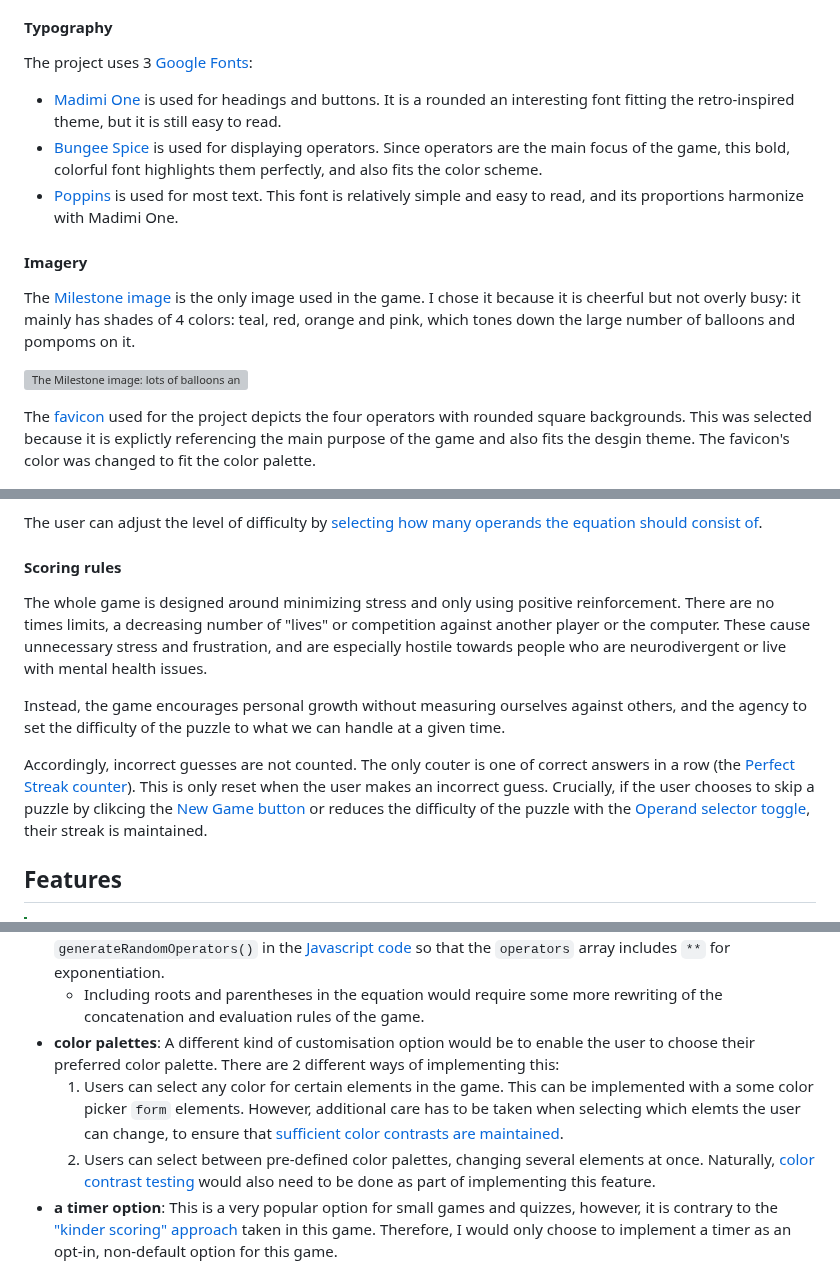
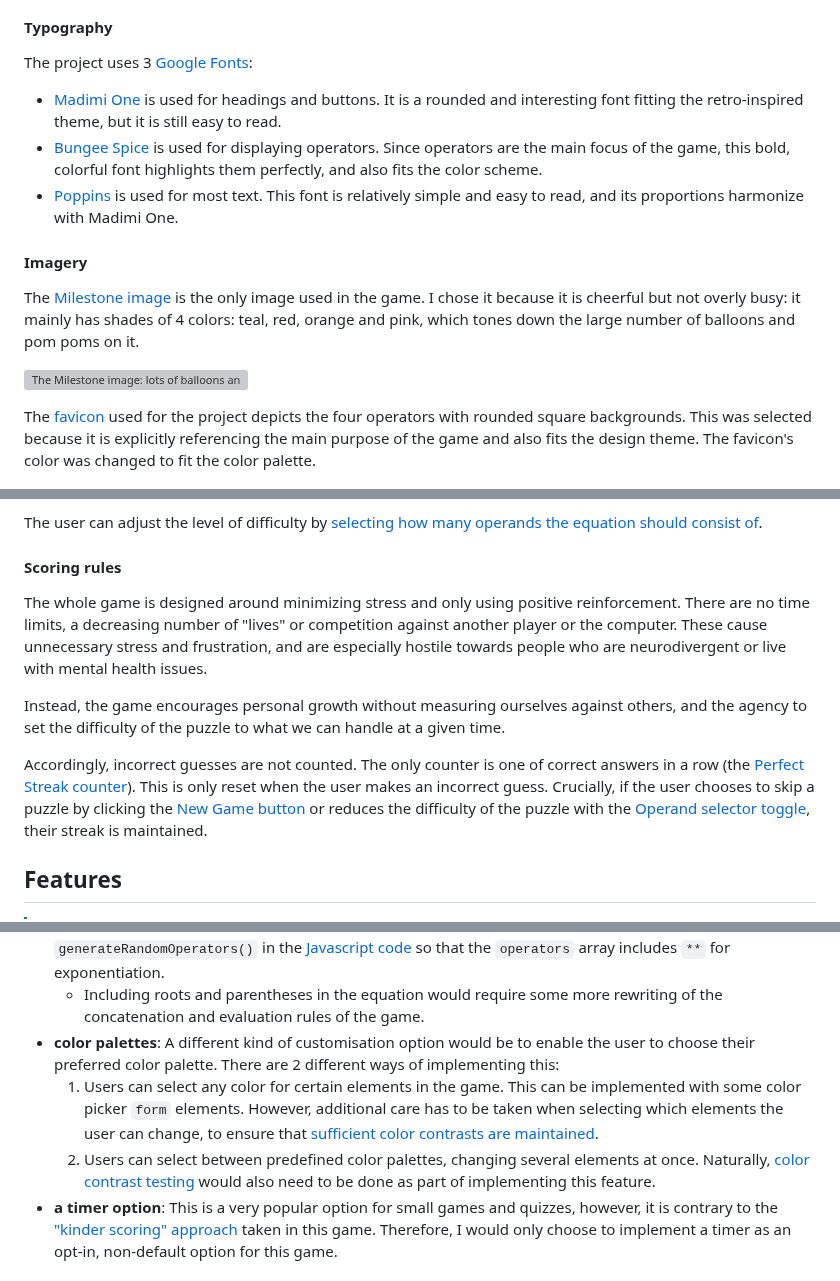
Before and after one commit to blahosyl/operator-game, a Markdown page: README.md, 3 parts joined by grey strips. GitHub-like rendering; grey boxes are pictures that could not be loaded.

Commit message:
spell check README.md #49

```diff
--- a/README.md
+++ b/README.md
@@ -75,12 +75,12 @@ After this, color contrasts were checked and adjusted (see the [Color contrast t
 
 The project uses 3 [Google Fonts](https://fonts.google.com/):
 
-- [Madimi One](https://fonts.google.com/specimen/Madimi+One) is used for headings and buttons. It is a rounded an interesting font fitting the retro-inspired theme, but it is still easy to read.
+- [Madimi One](https://fonts.google.com/specimen/Madimi+One) is used for headings and buttons. It is a rounded and interesting font fitting the retro-inspired theme, but it is still easy to read.
 - [Bungee Spice](https://fonts.google.com/specimen/Bungee+Spice) is used for displaying operators. Since operators are the main focus of the game, this bold, colorful font highlights them perfectly, and also fits the color scheme.
 - [Poppins](https://fonts.google.com/specimen/Poppins) is used for most text. This font is relatively simple and easy to read, and its proportions harmonize with Madimi One.
 
 
 #### Imagery
 
-The [Milestone image](assets/images/balloons.webp) is the only image used in the game. I chose it because it is cheerful but not overly busy: it mainly has shades of 4 colors: teal, red, orange and pink, which tones down the large number of balloons and pompoms on it.
+The [Milestone image](assets/images/balloons.webp) is the only image used in the game. I chose it because it is cheerful but not overly busy: it mainly has shades of 4 colors: teal, red, orange and pink, which tones down the large number of balloons and pom poms on it.
 
@@ -88,5 +88,5 @@ The [Milestone image](assets/images/balloons.webp) is the only image used in the
 
-The [favicon](assets/favicon/android-chrome-192x192.png) used for the project depicts the four operators with  rounded square backgrounds. This was selected because it is explictly referencing the main purpose of the game and also fits the desgin theme. The favicon's color was changed to fit the color palette.
+The [favicon](assets/favicon/android-chrome-192x192.png) used for the project depicts the four operators with  rounded square backgrounds. This was selected because it is explicitly referencing the main purpose of the game and also fits the design theme. The favicon's color was changed to fit the color palette.
 
 ![Color palette](assets/favicon/android-chrome-192x192.png)
 
@@ -132,11 +132,11 @@ The user can adjust the level of difficulty by [selecting how many operands the
 
 #### Scoring rules
 
-The whole game is designed around minimizing stress and only using positive reinforcement. There are no times limits, a decreasing number of "lives" or competition against another player or the computer. These cause unnecessary stress and frustration, and are especially hostile towards people who are neurodivergent or live with mental health issues.
+The whole game is designed around minimizing stress and only using positive reinforcement. There are no time limits, a decreasing number of "lives" or competition against another player or the computer. These cause unnecessary stress and frustration, and are especially hostile towards people who are neurodivergent or live with mental health issues.
 
 Instead, the game encourages personal growth without measuring ourselves against others, and the agency to set the difficulty of the puzzle to what we can handle at a given time.
 
-Accordingly, incorrect guesses are not counted. The only couter is one of correct answers in a row (the [Perfect Streak counter](#perfect-streak-counter)). This is only reset when the user makes an incorrect guess. Crucially, if the user chooses to skip a puzzle by clikcing the [New Game button](#new-game-button) or reduces the difficulty of the puzzle with the [Operand selector toggle](#operand-selector-toggle), their streak is maintained.
+Accordingly, incorrect guesses are not counted. The only counter is one of correct answers in a row (the [Perfect Streak counter](#perfect-streak-counter)). This is only reset when the user makes an incorrect guess. Crucially, if the user chooses to skip a puzzle by clicking the [New Game button](#new-game-button) or reduces the difficulty of the puzzle with the [Operand selector toggle](#operand-selector-toggle), their streak is maintained.
 
 ## Features
 
@@ -345,8 +345,8 @@ While this game is relatively minimalistic, there are several additional customi
 - **the range of operators**: Exponentiation is fairly straightforward to add by modifying the function `generateRandomOperators()` in the [Javascript code](assets/js/script.js) so that the `operators` array includes `**` for exponentiation.
 	- Including roots and parentheses in the equation would require some more rewriting of the concatenation and evaluation rules of the game.
 - **color palettes**: A different kind of customisation option would be to enable the user to choose their preferred color palette. There are 2 different ways of implementing this:
-	1. Users can select any color for certain elements in the game. This can be implemented with a some  color picker `form` elements. However, additional care has to be taken when selecting which elemts the user can change, to ensure that [sufficient color contrasts are maintained](#color-contrast-testing).
-	2. Users can select between pre-defined color palettes, changing several elements at once. Naturally, [color contrast testing](#color-contrast-testing) would also need to be done as part of implementing this feature.
+	1. Users can select any color for certain elements in the game. This can be implemented with some  color picker `form` elements. However, additional care has to be taken when selecting which elements the user can change, to ensure that [sufficient color contrasts are maintained](#color-contrast-testing).
+	2. Users can select between predefined color palettes, changing several elements at once. Naturally, [color contrast testing](#color-contrast-testing) would also need to be done as part of implementing this feature.
 - **a timer option**: This is a very popular option for small games and quizzes, however, it is contrary to the ["kinder scoring" approach](#scoring-rules) taken in this game. Therefore, I would only choose to implement a timer as an opt-in, non-default option for this game.
 
 ### Accessibility
```
Also changed, not shown: other parts of README.md (+18 -18 lines).
